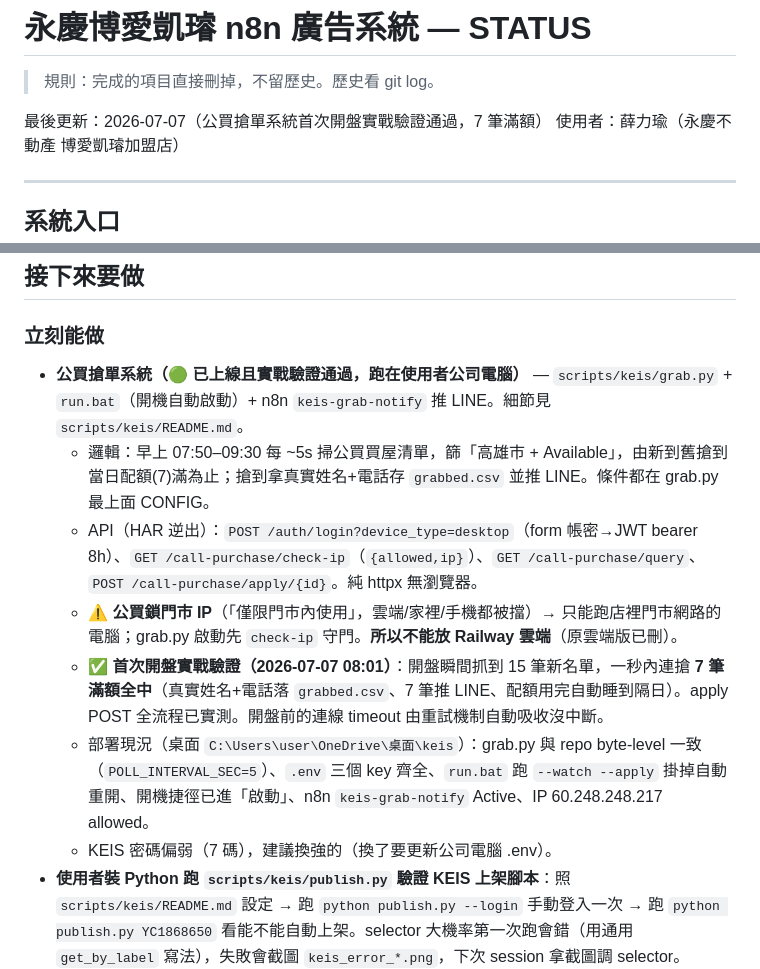
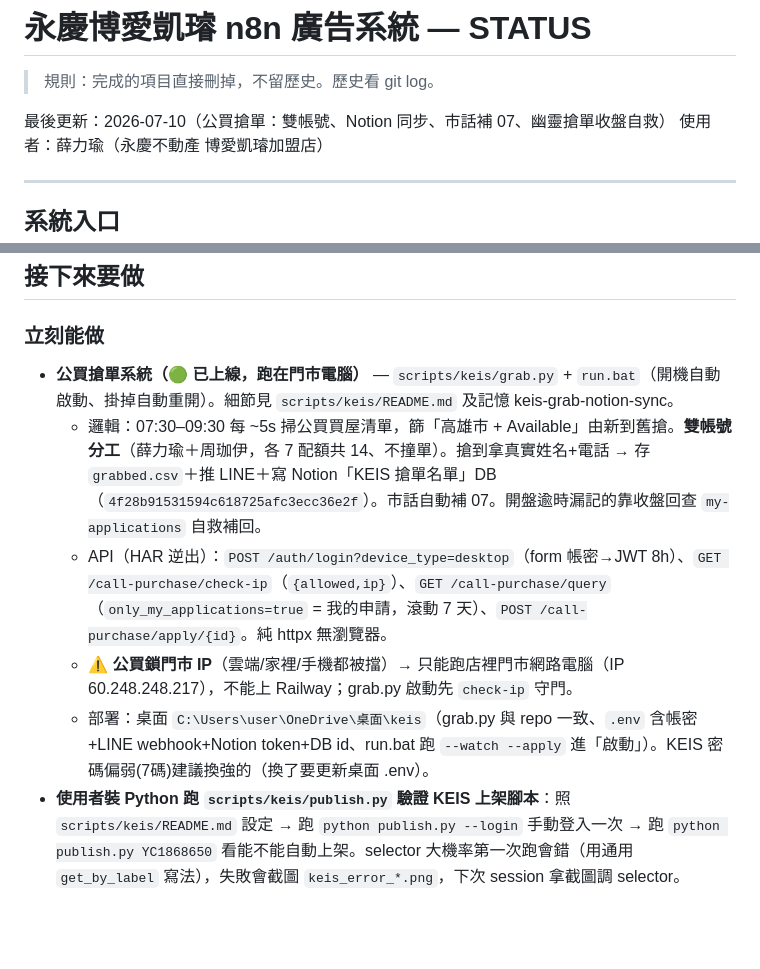
Before and after one commit to gerla9711010-eng/asce, a Markdown page: docs/STATUS.md, 2 parts joined by grey strips. Drawn GitHub-style; blank space fills up the shorter version.

Commit message:
STATUS：公買搶單更新為雙帳號+Notion同步+市話補07+幽靈自救，砍首日流水帳
Co-Authored-By: Claude Opus 4.8 <noreply@anthropic.com>

```diff
--- a/docs/STATUS.md
+++ b/docs/STATUS.md
@@ -2,7 +2,7 @@
 
 > 規則：完成的項目直接刪掉，不留歷史。歷史看 git log。
 
-最後更新：2026-07-07（公買搶單系統首次開盤實戰驗證通過，7 筆滿額）
+最後更新：2026-07-10（公買搶單：雙帳號、Notion 同步、市話補 07、幽靈搶單收盤自救）
 使用者：薛力瑜（永慶不動產 博愛凱璿加盟店）
 
 ---
@@ -177,13 +177,11 @@ Skill 會自動：
 ## 接下來要做
 
 ### 立刻能做
-- **公買搶單系統（🟢 已上線且實戰驗證通過，跑在使用者公司電腦）** — `scripts/keis/grab.py` + `run.bat`（開機自動啟動）+ n8n `keis-grab-notify` 推 LINE。細節見 `scripts/keis/README.md`。
-  - 邏輯：早上 07:50–09:30 每 ~5s 掃公買買屋清單，篩「高雄市 + Available」，由新到舊搶到當日配額(7)滿為止；搶到拿真實姓名+電話存 `grabbed.csv` 並推 LINE。條件都在 grab.py 最上面 CONFIG。
-  - API（HAR 逆出）：`POST /auth/login?device_type=desktop`（form 帳密→JWT bearer 8h）、`GET /call-purchase/check-ip`（`{allowed,ip}`）、`GET /call-purchase/query`、`POST /call-purchase/apply/{id}`。純 httpx 無瀏覽器。
-  - **⚠️ 公買鎖門市 IP**（「僅限門市內使用」，雲端/家裡/手機都被擋）→ 只能跑店裡門市網路的電腦；grab.py 啟動先 `check-ip` 守門。**所以不能放 Railway 雲端**（原雲端版已刪）。
-  - **✅ 首次開盤實戰驗證（2026-07-07 08:01）**：開盤瞬間抓到 15 筆新名單，一秒內連搶 **7 筆滿額全中**（真實姓名+電話落 `grabbed.csv`、7 筆推 LINE、配額用完自動睡到隔日）。apply POST 全流程已實測。開盤前的連線 timeout 由重試機制自動吸收沒中斷。
-  - 部署現況（桌面 `C:\Users\user\OneDrive\桌面\keis`）：grab.py 與 repo byte-level 一致（`POLL_INTERVAL_SEC=5`）、`.env` 三個 key 齊全、`run.bat` 跑 `--watch --apply` 掛掉自動重開、開機捷徑已進「啟動」、n8n `keis-grab-notify` Active、IP 60.248.248.217 allowed。
-  - KEIS 密碼偏弱（7 碼），建議換強的（換了要更新公司電腦 .env）。
+- **公買搶單系統（🟢 已上線，跑在門市電腦）** — `scripts/keis/grab.py` + `run.bat`（開機自動啟動、掛掉自動重開）。細節見 `scripts/keis/README.md` 及記憶 keis-grab-notion-sync。
+  - 邏輯：07:30–09:30 每 ~5s 掃公買買屋清單，篩「高雄市 + Available」由新到舊搶。**雙帳號分工**（薛力瑜＋周珈伊，各 7 配額共 14、不撞單）。搶到拿真實姓名+電話 → 存 `grabbed.csv`＋推 LINE＋寫 Notion「KEIS 搶單名單」DB（`4f28b91531594c618725afc3ecc36e2f`）。市話自動補 07。開盤逾時漏記的靠收盤回查 `my-applications` 自救補回。
+  - API（HAR 逆出）：`POST /auth/login?device_type=desktop`（form 帳密→JWT 8h）、`GET /call-purchase/check-ip`（`{allowed,ip}`）、`GET /call-purchase/query`（`only_my_applications=true` = 我的申請，滾動 7 天）、`POST /call-purchase/apply/{id}`。純 httpx 無瀏覽器。
+  - **⚠️ 公買鎖門市 IP**（雲端/家裡/手機都被擋）→ 只能跑店裡門市網路電腦（IP 60.248.248.217），不能上 Railway；grab.py 啟動先 `check-ip` 守門。
+  - 部署：桌面 `C:\Users\user\OneDrive\桌面\keis`（grab.py 與 repo 一致、`.env` 含帳密+LINE webhook+Notion token+DB id、run.bat 跑 `--watch --apply` 進「啟動」）。KEIS 密碼偏弱(7碼)建議換強的（換了要更新桌面 .env）。
 - **使用者裝 Python 跑 `scripts/keis/publish.py` 驗證 KEIS 上架腳本**：照 `scripts/keis/README.md` 設定 → 跑 `python publish.py --login` 手動登入一次 → 跑 `python publish.py YC1868650` 看能不能自動上架。selector 大機率第一次跑會錯（用通用 `get_by_label` 寫法），失敗會截圖 `keis_error_*.png`，下次 session 拿截圖調 selector。**YC1868650 KEIS 還沒上架**，跑通就順便補上
 - 下架偵測 cron 目前在 n8n 上 disabled，等 6/1 LINE 月額度重置後手動打開（手動 webhook `/yc-check-removed` 不吃 push 額度，現在就能測）
 
```
